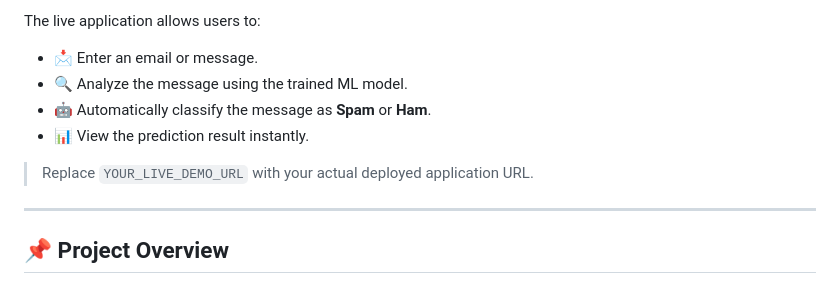
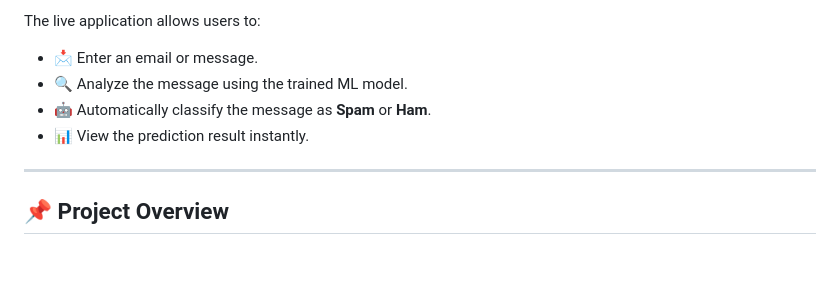
Before and after one commit to anujaduddukuri-bit/Spam_Detection_System, a Markdown page: README.md, the part around the change. GitHub-like rendering; blank space fills up the shorter version.

Commit message:
Remove demo URL placeholder from README
Removed placeholder for live demo URL in README.

```diff
--- a/README.md
+++ b/README.md
@@ -14,8 +14,6 @@ The live application allows users to:
 * 🔍 Analyze the message using the trained ML model.
 * 🤖 Automatically classify the message as **Spam** or **Ham**.
 * 📊 View the prediction result instantly.
-
-> Replace `YOUR_LIVE_DEMO_URL` with your actual deployed application URL.
 
 ---
 
```
